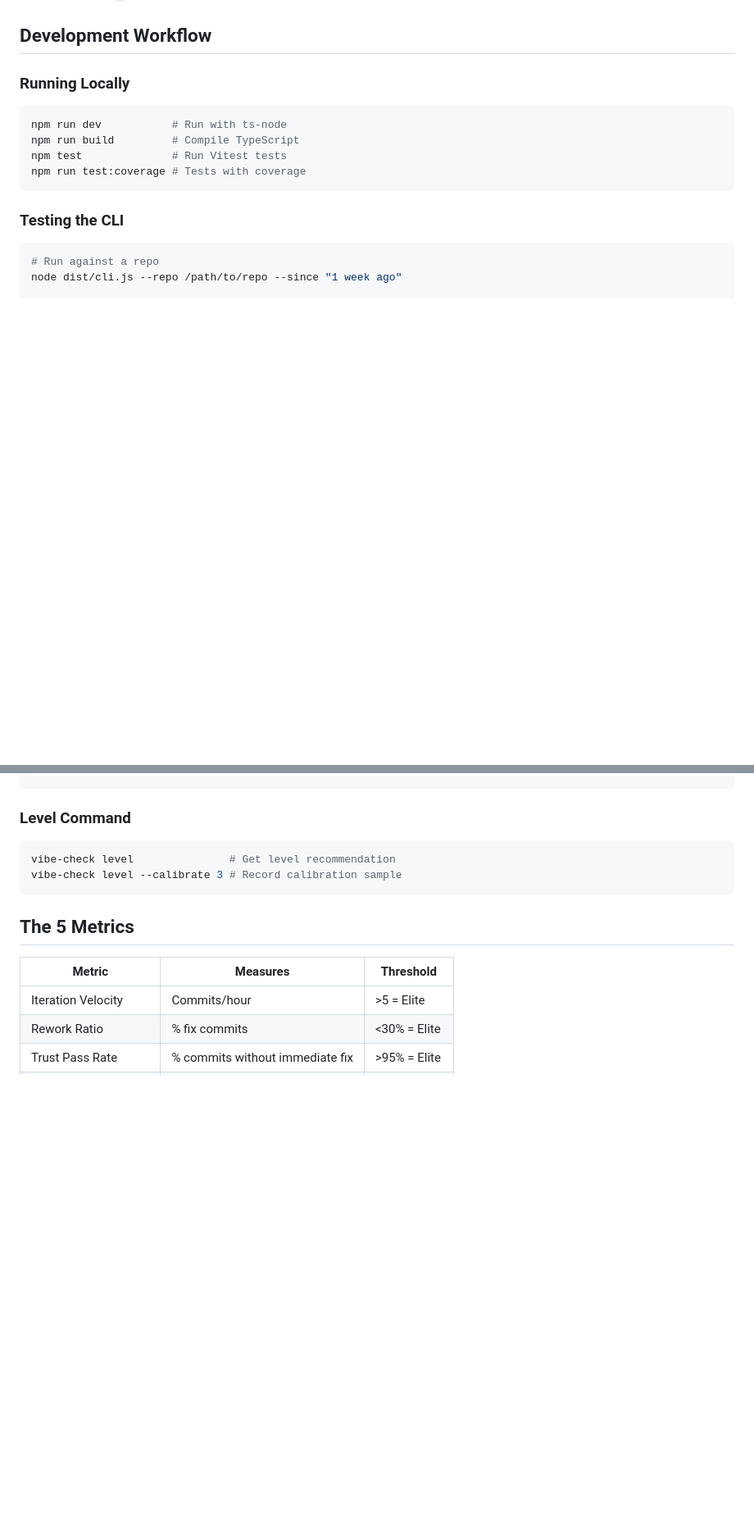
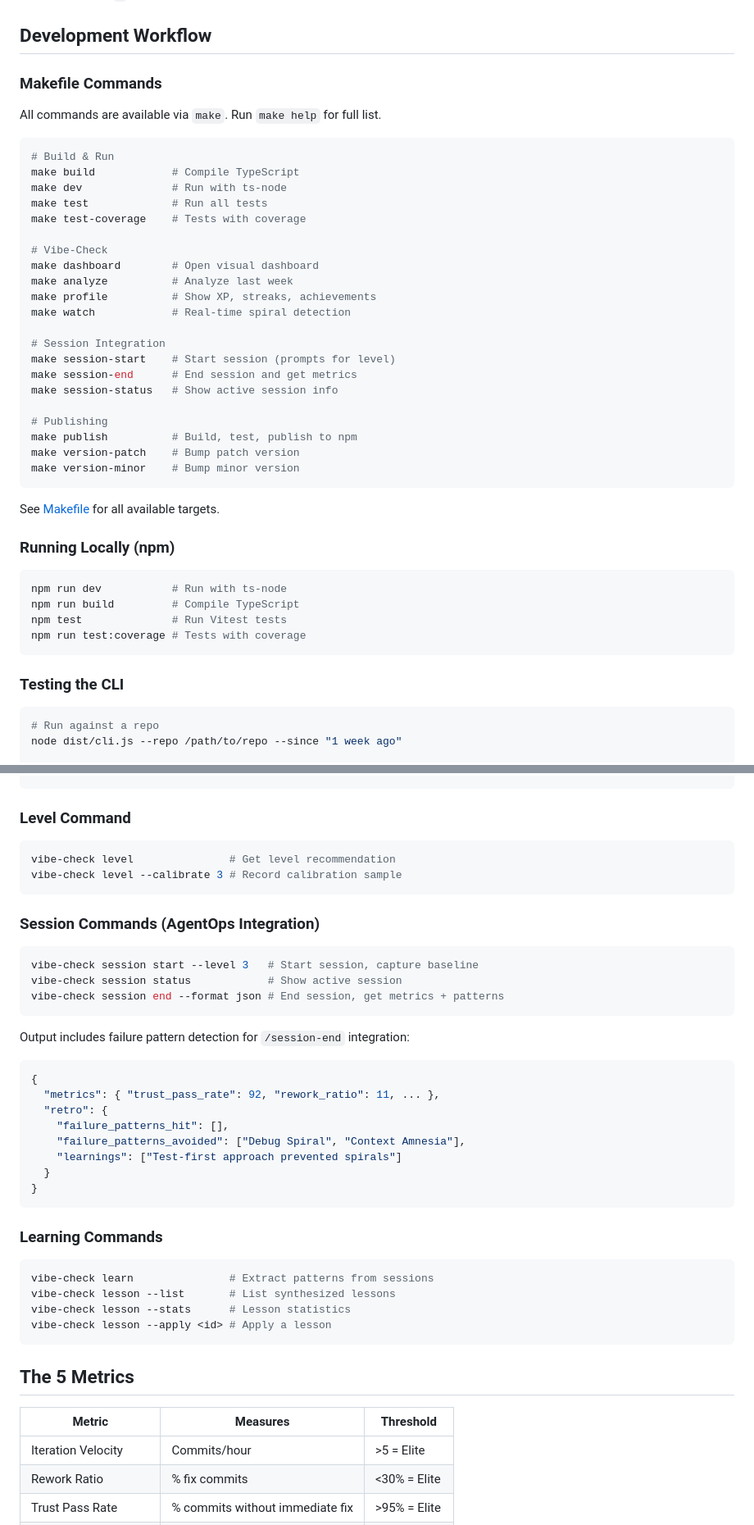
Before and after one commit to boshu2/vibe-check, a Markdown page: CLAUDE.md, 2 parts joined by grey strips. Shown at 82% size. GitHub-like rendering; blank space fills up the shorter version.

Commit message:
docs(CLAUDE.md): add Makefile commands and update architecture
- Add Makefile Commands section with common targets
- Add session commands documentation
- Add learning commands documentation
- Update architecture diagram with new modules:
  - commands/session.ts, dashboard.ts, learn.ts, lesson.ts
  - learning/ module (cadence, synthesis, surfacing, lessons)
  - sessions/ module (baseline comparison)
  - gamification pattern-memory and intervention-memory

🤖 Generated with [Claude Code](https://claude.com/claude-code)

Co-Authored-By: Claude <noreply@anthropic.com>

````diff
--- a/CLAUDE.md
+++ b/CLAUDE.md
@@ -72,7 +72,37 @@ Most users have `^` (caret) in their package.json, meaning they'll auto-update t
 
 ## Development Workflow
 
-### Running Locally
+### Makefile Commands
+
+All commands are available via `make`. Run `make help` for full list.
+
+```bash
+# Build & Run
+make build            # Compile TypeScript
+make dev              # Run with ts-node
+make test             # Run all tests
+make test-coverage    # Tests with coverage
+
+# Vibe-Check
+make dashboard        # Open visual dashboard
+make analyze          # Analyze last week
+make profile          # Show XP, streaks, achievements
+make watch            # Real-time spiral detection
+
+# Session Integration
+make session-start    # Start session (prompts for level)
+make session-end      # End session and get metrics
+make session-status   # Show active session info
+
+# Publishing
+make publish          # Build, test, publish to npm
+make version-patch    # Bump patch version
+make version-minor    # Bump minor version
+```
+
+See [Makefile](./Makefile) for all available targets.
+
+### Running Locally (npm)
 
 ```bash
 npm run dev           # Run with ts-node
@@ -180,6 +225,33 @@ vibe-check level               # Get level recommendation
 vibe-check level --calibrate 3 # Record calibration sample
 ```
 
+### Session Commands (AgentOps Integration)
+```bash
+vibe-check session start --level 3   # Start session, capture baseline
+vibe-check session status            # Show active session
+vibe-check session end --format json # End session, get metrics + patterns
+```
+
+Output includes failure pattern detection for `/session-end` integration:
+```json
+{
+  "metrics": { "trust_pass_rate": 92, "rework_ratio": 11, ... },
+  "retro": {
+    "failure_patterns_hit": [],
+    "failure_patterns_avoided": ["Debug Spiral", "Context Amnesia"],
+    "learnings": ["Test-first approach prevented spirals"]
+  }
+}
+```
+
+### Learning Commands
+```bash
+vibe-check learn               # Extract patterns from sessions
+vibe-check lesson --list       # List synthesized lessons
+vibe-check lesson --stats      # Lesson statistics
+vibe-check lesson --apply <id> # Apply a lesson
+```
+
 ## The 5 Metrics
 
 | Metric | Measures | Threshold |
````
Also changed, not shown: other parts of CLAUDE.md (+16 -1 lines).
